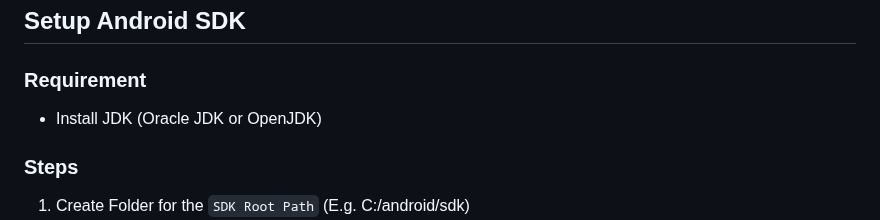
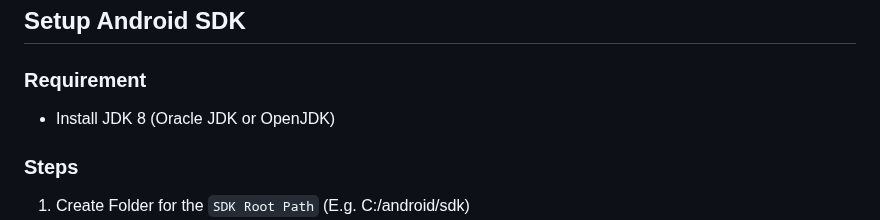
Before and after one commit to toroxx/vscode-avdmanager, a Markdown page: README.md, the part around the change. Rendered like a GitHub page.

Commit message:
Update README.md
add java version

```diff
--- a/README.md
+++ b/README.md
@@ -34,7 +34,8 @@ inspired by [oognuyh/vscode-android-emulator-helper](https://github.com/oognuyh/
 ## Setup Android SDK
 
 ### Requirement
-- Install JDK (Oracle JDK or OpenJDK)
+- Install JDK 8 (Oracle JDK or OpenJDK)
+
 
 ### Steps
 
```
